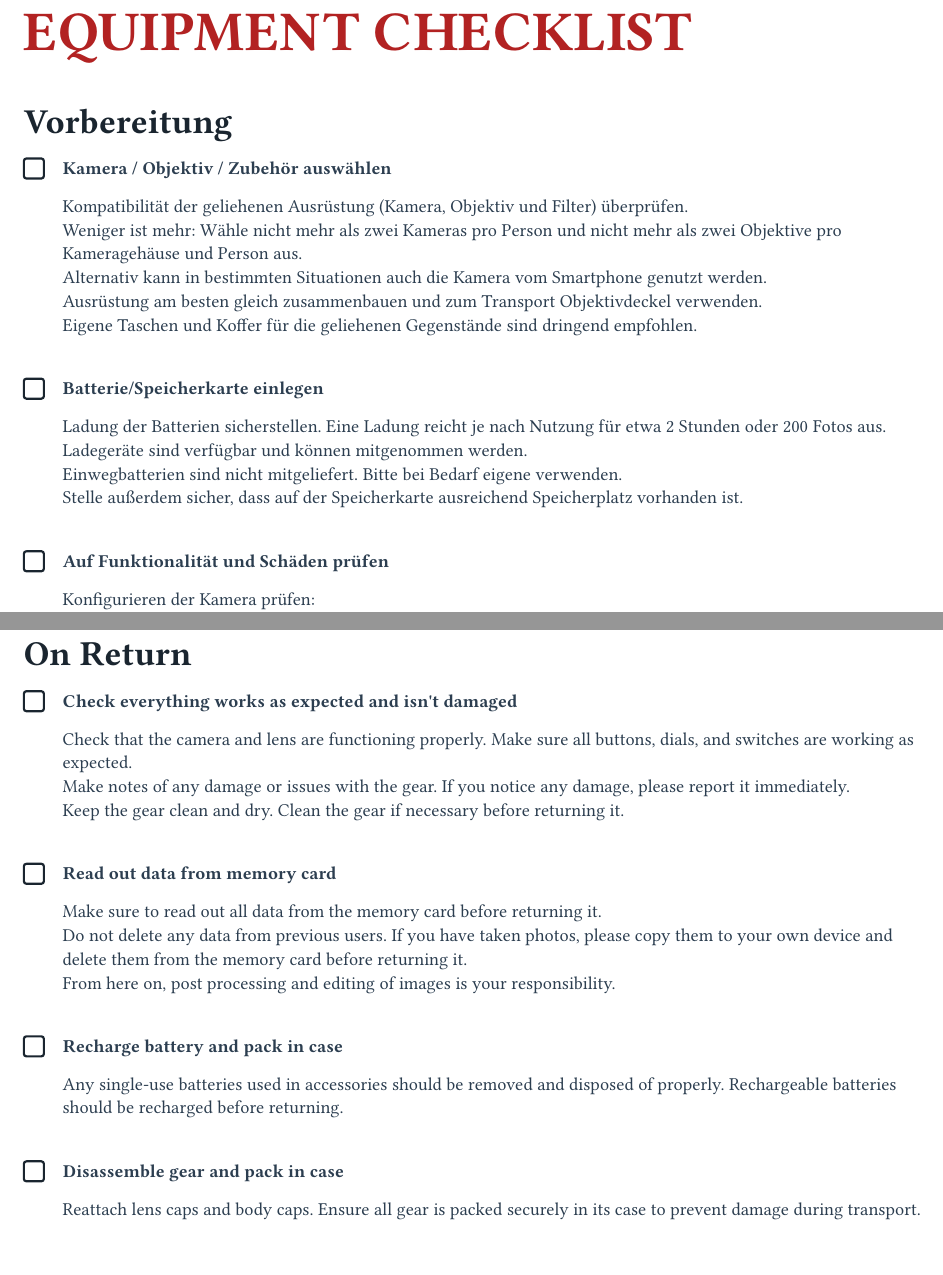
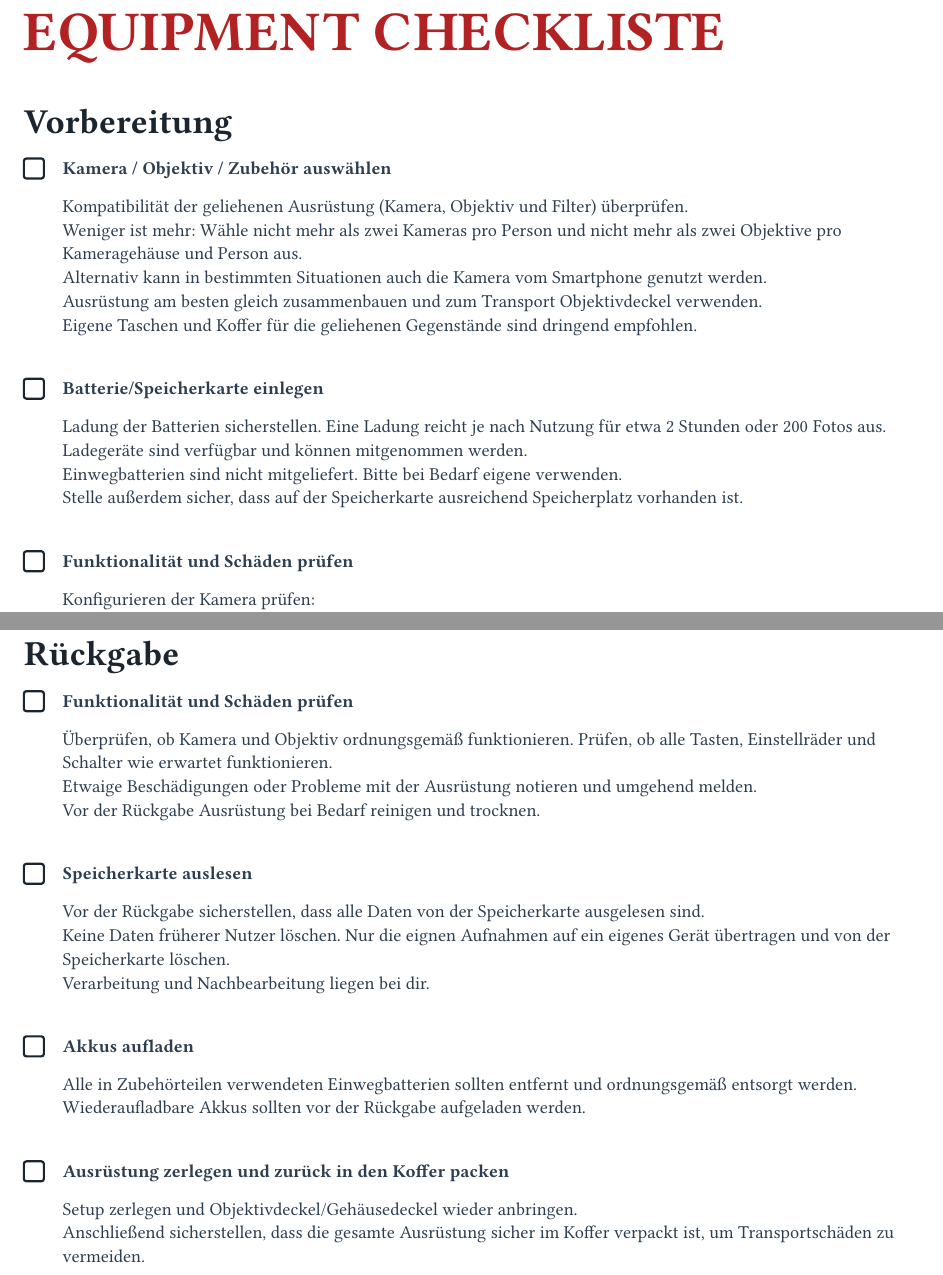
Before and after one commit to Troglodyte-me/media_package, a Typst document (tools/prints/checklist_equipment_DE.typ): two parts of pages 1 and 2 of 2, joined at a grey line, cut so that both start at the same text. Compiled offline with Typst 0.15; a missing font is replaced by an installed copy or a similar font.

Commit message:
Update equipment checklist with German translations and improved explanations for clarity

```diff
--- a/tools/prints/checklist_equipment_DE.typ
+++ b/tools/prints/checklist_equipment_DE.typ
@@ -7,7 +7,7 @@
       size: 8pt,
       fill: luma(100),
       font: "Arial")[
-      Media Package | #datetime.today().display("[year]-[month]-[day]") | Equipment Checklist
+      Media Package | #datetime.today().display("[year]-[month]-[day]") | Equipment Checkliste
     ]
   ],
   footer: align(center)[
@@ -71,7 +71,7 @@ Einwegbatterien sind nicht mitgeliefert. Bitte bei Bedarf eigene verwenden.
 Stelle außerdem sicher, dass auf der Speicherkarte ausreichend Speicherplatz vorhanden ist.")
 
 #v(1em)
-#check_item("Auf Funktionalität und Schäden prüfen", explanation: "Konfigurieren der Kamera prüfen:
+#check_item("Funktionalität und Schäden prüfen", explanation: "Konfigurieren der Kamera prüfen:
   - Eine/Mehrere Testaufnahme machen und
       - Prüfen, ob Datum und Uhrzeit korrekt sind als auch, ob das Bild fleckig ist
   - Datum und Uhrzeit einstellen
@@ -100,21 +100,23 @@ Die Ausrüstung funktioniert am besten bei Temperaturen zwischen 0 °C und 40 °
 
 #align(left)[
   #text(size: 16pt, weight: "bold", fill: brand-dark)[
-    == On Return
+    == Rückgabe
   ]
 ]
-#check_item("Check everything works as expected and isn't damaged", explanation: "Check that the camera and lens are functioning properly. Make sure all buttons, dials, and switches are working as expected.
-Make notes of any damage or issues with the gear. If you notice any damage, please report it immediately.
-Keep the gear clean and dry. Clean the gear if necessary before returning it.")
+#check_item("Funktionalität und Schäden prüfen", explanation: "Überprüfen, ob Kamera und Objektiv ordnungsgemäß funktionieren. Prüfen, ob alle Tasten, Einstellräder und Schalter wie erwartet funktionieren.
+Etwaige Beschädigungen oder Probleme mit der Ausrüstung notieren und umgehend melden.
+Vor der Rückgabe Ausrüstung bei Bedarf reinigen und trocknen.")
 
 #v(1em)
-#check_item("Read out data from memory card", explanation: "Make sure to read out all data from the memory card before returning it.
-Do not delete any data from previous users. If you have taken photos, please copy them to your own device and delete them from the memory card before returning it.
-From here on, post processing and editing of images is your responsibility.")
+#check_item("Speicherkarte auslesen", explanation: "Vor der Rückgabe sicherstellen, dass alle Daten von der Speicherkarte ausgelesen sind.
+Keine Daten früherer Nutzer löschen. Nur die eignen Aufnahmen auf ein eigenes Gerät übertragen und von der Speicherkarte löschen.
+Verarbeitung und Nachbearbeitung liegen bei dir.")
+
 
 #v(1em)
-#check_item("Recharge battery and pack in case", explanation:
-"Any single-use batteries used in accessories should be removed and disposed of properly. Rechargeable batteries should be recharged before returning.")
+#check_item("Akkus aufladen", explanation:
+"Alle in Zubehörteilen verwendeten Einwegbatterien sollten entfernt und ordnungsgemäß entsorgt werden. Wiederaufladbare Akkus sollten vor der Rückgabe aufgeladen werden.")
 
 #v(1em)
-#check_item("Disassemble gear and pack in case", explanation: "Reattach lens caps and body caps. Ensure all gear is packed securely in its case to prevent damage during transport.")
+#check_item("Ausrüstung zerlegen und zurück in den Koffer packen", explanation: "Setup zerlegen und Objektivdeckel/Gehäusedeckel wieder anbringen.
+Anschließend sicherstellen, dass die gesamte Ausrüstung sicher im Koffer verpackt ist, um Transportschäden zu vermeiden.")
```
Also changed, not shown: tools/prints/checklist_equipment_DE.typ (2 more changed lines).
